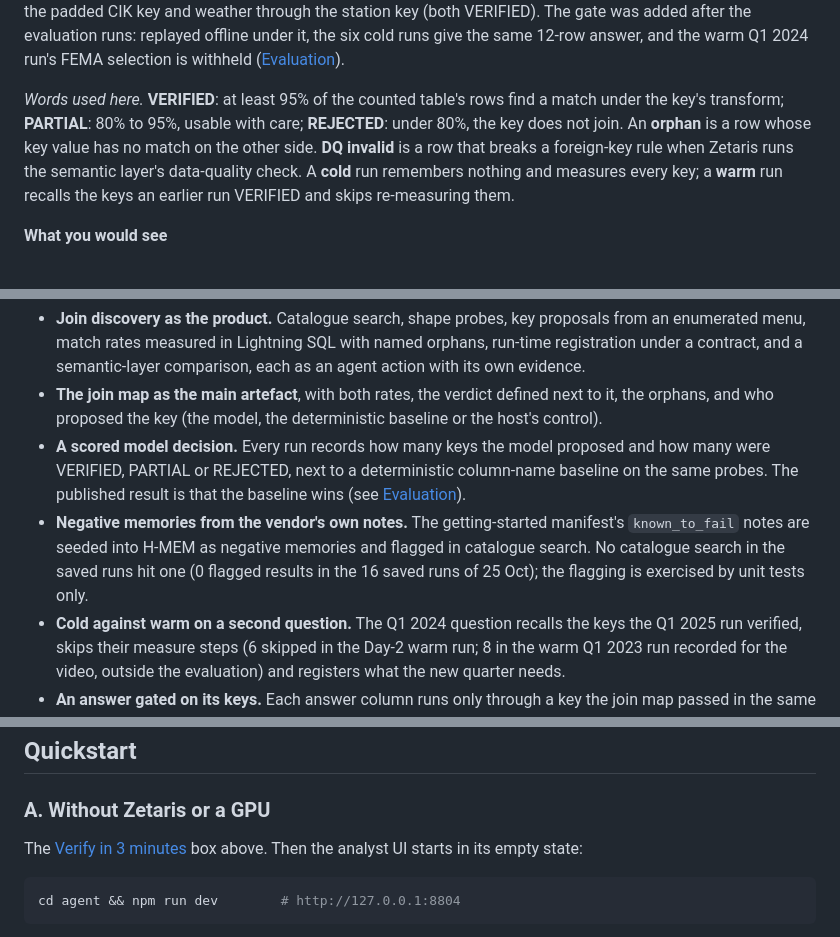
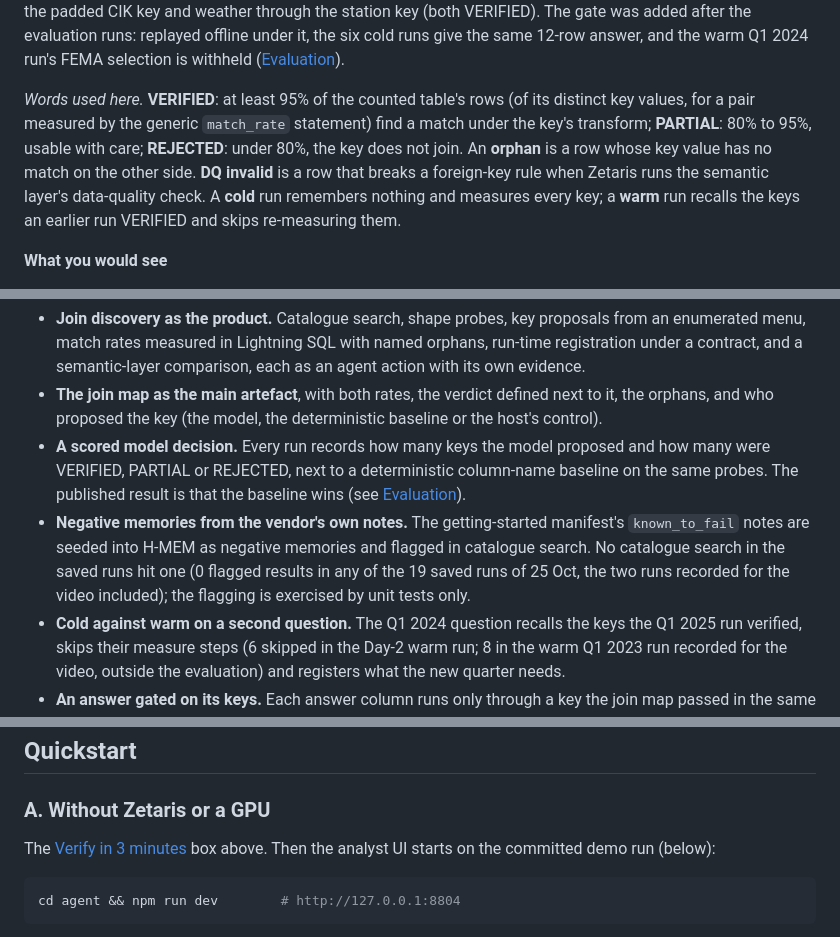
Before and after one commit to GitHubMoreLikeGitGud/crosswalk, a Markdown page: README.md, 3 parts joined by grey strips. Drawn GitHub-style.

Commit message:
README: the verdict words say generic match_rate pairs count distinct key values; known_to_fail had 0 flags in all 19 saved runs of 25 Oct; Quickstart A's UI opens the demo run; the code added after cc0ac3c (answer gate, demo-run fallback, replay, two scripts) is listed

````diff
--- a/README.md
+++ b/README.md
@@ -16,7 +16,7 @@ Demo video (3:29): https://youtu.be/AJyT-ar1LBs · Deck (PDF): [`docs/deck/Cross
 
 **The demo result.** The FEMA join selects 12 utilities in the 7 declared states that the seed utilities serve (CA, KY, MO, OK, OR, SC, WV): revenue rose for 9 of them against Q1 2024, fell for Edison International (-6.55%) and Portland General Electric (-0.11%), and is not compared for Sempra (it reported under a different tag a year earlier), while total degree days at their stations rose for all 12 (+1.13% to +22.89%). Before answering, the agent measured seven governed join keys in Lightning SQL: five VERIFIED, FEMA state to served state PARTIAL (Alaska has a declaration and no seed utility serves it), and the CIK control without zero-padding REJECTED (0 of 43 rows), with IDACORP (no Q1 2025 revenue fact) and MGE Energy (SIC 4900, a code on SEC's own SIC list that the third-party company_dns reference lacks) named as the orphans. The answer reads each column only through a key that passed: the FEMA selection through the FEMA state key (PARTIAL or better), revenue through the padded CIK key and weather through the station key (both VERIFIED). The gate was added after the evaluation runs: replayed offline under it, the six cold runs give the same 12-row answer, and the warm Q1 2024 run's FEMA selection is withheld ([Evaluation](#evaluation)).
 
-*Words used here.* **VERIFIED**: at least 95% of the counted table's rows find a match under the key's transform; **PARTIAL**: 80% to 95%, usable with care; **REJECTED**: under 80%, the key does not join. An **orphan** is a row whose key value has no match on the other side. **DQ invalid** is a row that breaks a foreign-key rule when Zetaris runs the semantic layer's data-quality check. A **cold** run remembers nothing and measures every key; a **warm** run recalls the keys an earlier run VERIFIED and skips re-measuring them.
+*Words used here.* **VERIFIED**: at least 95% of the counted table's rows (of its distinct key values, for a pair measured by the generic `match_rate` statement) find a match under the key's transform; **PARTIAL**: 80% to 95%, usable with care; **REJECTED**: under 80%, the key does not join. An **orphan** is a row whose key value has no match on the other side. **DQ invalid** is a row that breaks a foreign-key rule when Zetaris runs the semantic layer's data-quality check. A **cold** run remembers nothing and measures every key; a **warm** run recalls the keys an earlier run VERIFIED and skips re-measuring them.
 
 **What you would see**
 
@@ -72,7 +72,7 @@ Crosswalk reuses the scaffolding of the author's earlier entries (see [Pre-exist
 - **Join discovery as the product.** Catalogue search, shape probes, key proposals from an enumerated menu, match rates measured in Lightning SQL with named orphans, run-time registration under a contract, and a semantic-layer comparison, each as an agent action with its own evidence.
 - **The join map as the main artefact**, with both rates, the verdict defined next to it, the orphans, and who proposed the key (the model, the deterministic baseline or the host's control).
 - **A scored model decision.** Every run records how many keys the model proposed and how many were VERIFIED, PARTIAL or REJECTED, next to a deterministic column-name baseline on the same probes. The published result is that the baseline wins (see [Evaluation](#evaluation)).
-- **Negative memories from the vendor's own notes.** The getting-started manifest's `known_to_fail` notes are seeded into H-MEM as negative memories and flagged in catalogue search. No catalogue search in the saved runs hit one (0 flagged results in the 16 saved runs of 25 Oct); the flagging is exercised by unit tests only.
+- **Negative memories from the vendor's own notes.** The getting-started manifest's `known_to_fail` notes are seeded into H-MEM as negative memories and flagged in catalogue search. No catalogue search in the saved runs hit one (0 flagged results in any of the 19 saved runs of 25 Oct, the two runs recorded for the video included); the flagging is exercised by unit tests only.
 - **Cold against warm on a second question.** The Q1 2024 question recalls the keys the Q1 2025 run verified, skips their measure steps (6 skipped in the Day-2 warm run; 8 in the warm Q1 2023 run recorded for the video, outside the evaluation) and registers what the new quarter needs.
 - **An answer gated on its keys.** Each answer column runs only through a key the join map passed in the same run or recalled (see [What it does](#what-it-does)).
 - **A note whose words are checked.** The model's note is checked for numbers and for words: verdict counts, revenue direction words per utility, and counts of utilities, states and declarations must match the run; a failing draft gets one repair, then a 250-word template.
@@ -81,7 +81,7 @@ Crosswalk reuses the scaffolding of the author's earlier entries (see [Pre-exist
 
 ### A. Without Zetaris or a GPU
 
-The [Verify in 3 minutes](#crosswalk) box above. Then the analyst UI starts in its empty state:
+The [Verify in 3 minutes](#crosswalk) box above. Then the analyst UI starts on the committed demo run (below):
 
 ```bash
 cd agent && npm run dev        # http://127.0.0.1:8804
````
Also changed, not shown: other parts of README.md (+1 -1 lines).
